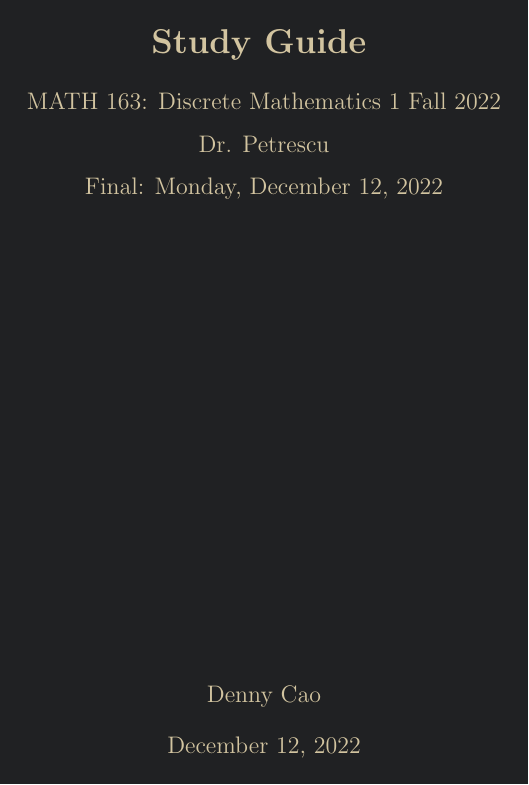
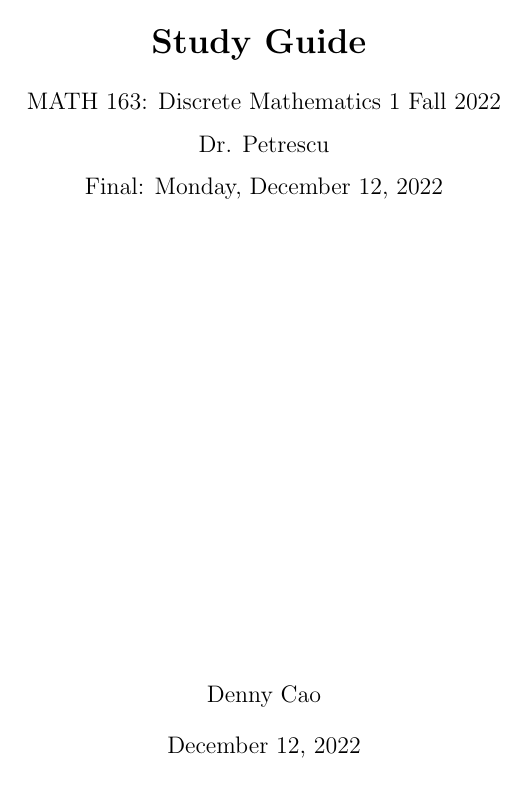
Before and after one commit to denny-cao/math163, a LaTeX document (final.tex): page 1 of 28. Compiled offline with pdfLaTeX.

Commit message:
make white

```diff
--- a/final.tex
+++ b/final.tex
@@ -17,7 +17,7 @@
 \usepackage{mathtools} % macros
 \usepackage{hyperref} % hyperlinks
 \usetikzlibrary{scopes}
-\usepackage{xcolor} \pagecolor[rgb]{0.12549019607,0.1294117647,0.13725490196} \color[rgb]{0.82352941176,0.76862745098,0.62745098039} % dark theme
+% \usepackage{xcolor} \pagecolor[rgb]{0.12549019607,0.1294117647,0.13725490196} \color[rgb]{0.82352941176,0.76862745098,0.62745098039} % dark theme
 \theoremstyle{definition}
 \newtheorem{example}{Example}[subsubsection]
 \newtheorem*{remark}{Remark}
```
Also changed, not shown: final.pdf, 4 other files.
